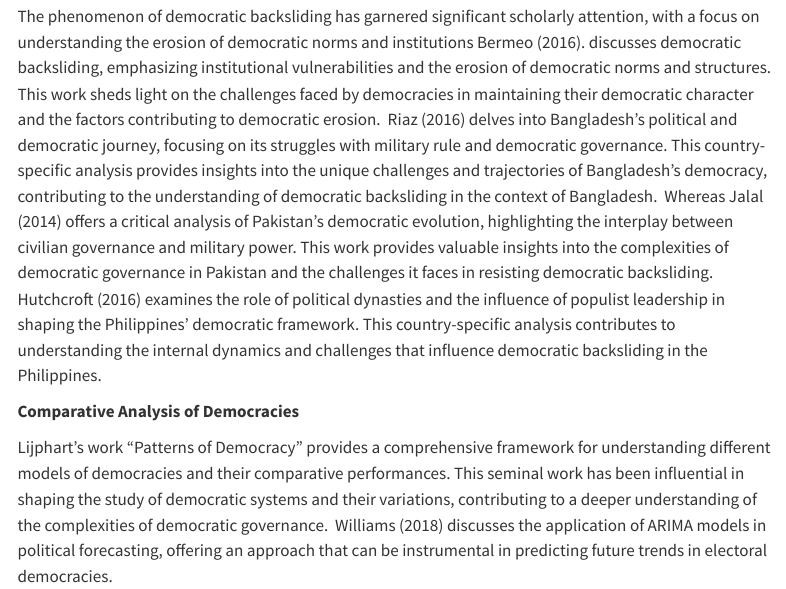
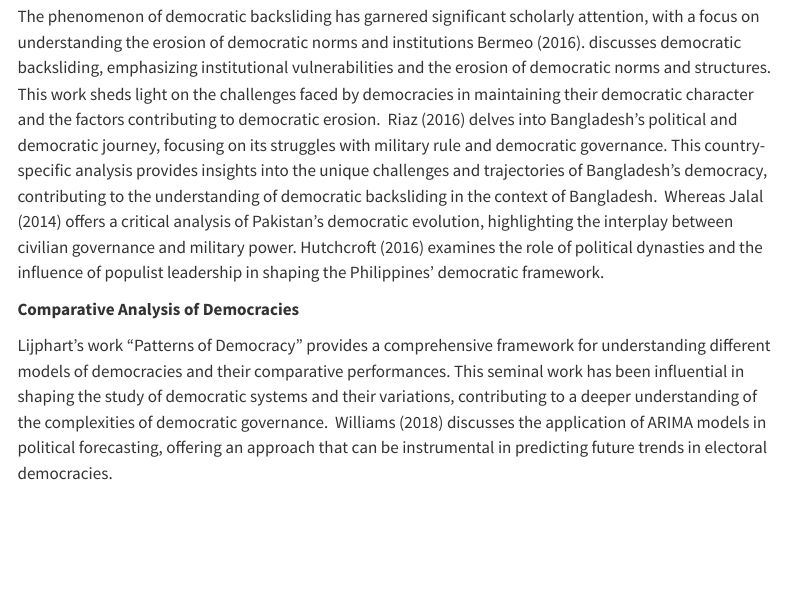
Before and after one commit to jabunquin/edld651_finalproject, a Quarto document (scripts/finalproject.qmd): the page in a window 1100 px wide, from 1320 px down. Rendered offline with R 4.5, knitr and Pandoc in place of Quarto, with nearby package versions; some code elsewhere in the file could not run offline; menus at the side of the page are left out; long lines of code are wrapped.

Commit message:
revision

```diff
--- a/scripts/finalproject.qmd
+++ b/scripts/finalproject.qmd
@@ -47,11 +47,9 @@ academic disciplines.
 The phenomenon of democratic backsliding has garnered significant scholarly attention, with a focus on understanding the erosion of democratic norms and institutions Bermeo (2016). discusses democratic backsliding, emphasizing institutional vulnerabilities and
 the erosion of democratic norms and structures. This work sheds light on the challenges faced by democracies in maintaining their democratic character and the factors contributing to democratic erosion.
 Riaz (2016) delves into Bangladesh's political and democratic journey, focusing on its struggles with military rule and democratic governance. This country-specific analysis provides insights into the unique challenges and trajectories of Bangladesh's democracy, contributing to the understanding of
-democratic backsliding in the context of Bangladesh.  Whereas Jalal (2014) offers a critical analysis of Pakistan's democratic evolution, highlighting the interplay between civilian governance and military power. This work provides valuable insights
-into the complexities of democratic governance in Pakistan and the challenges it faces in resisting democratic backsliding.
+democratic backsliding in the context of Bangladesh.  Whereas Jalal (2014) offers a critical analysis of Pakistan's democratic evolution, highlighting the interplay between civilian governance and military power.
 Hutchcroft (2016) examines the role of political dynasties and the
-influence of populist leadership in shaping the Philippines' democratic framework. This country-specific analysis contributes to understanding the internal dynamics and challenges that influence democratic backsliding in the
-Philippines.
+influence of populist leadership in shaping the Philippines' democratic framework.
 
 **Comparative Analysis of Democracies**
 
```
